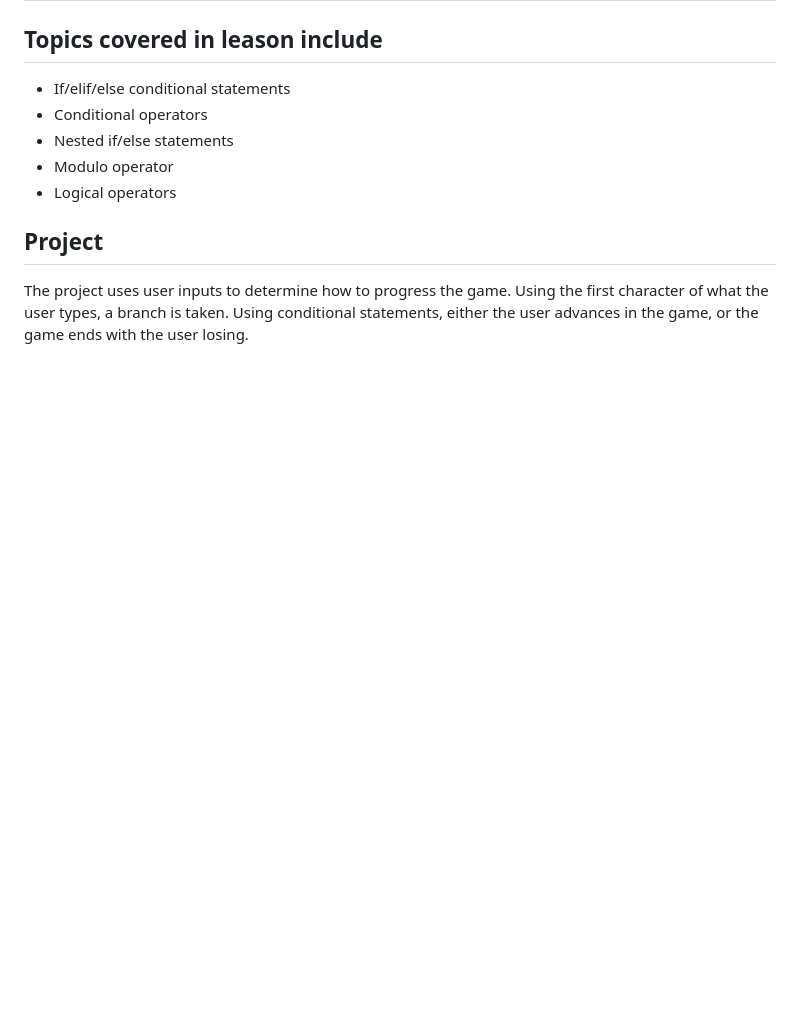
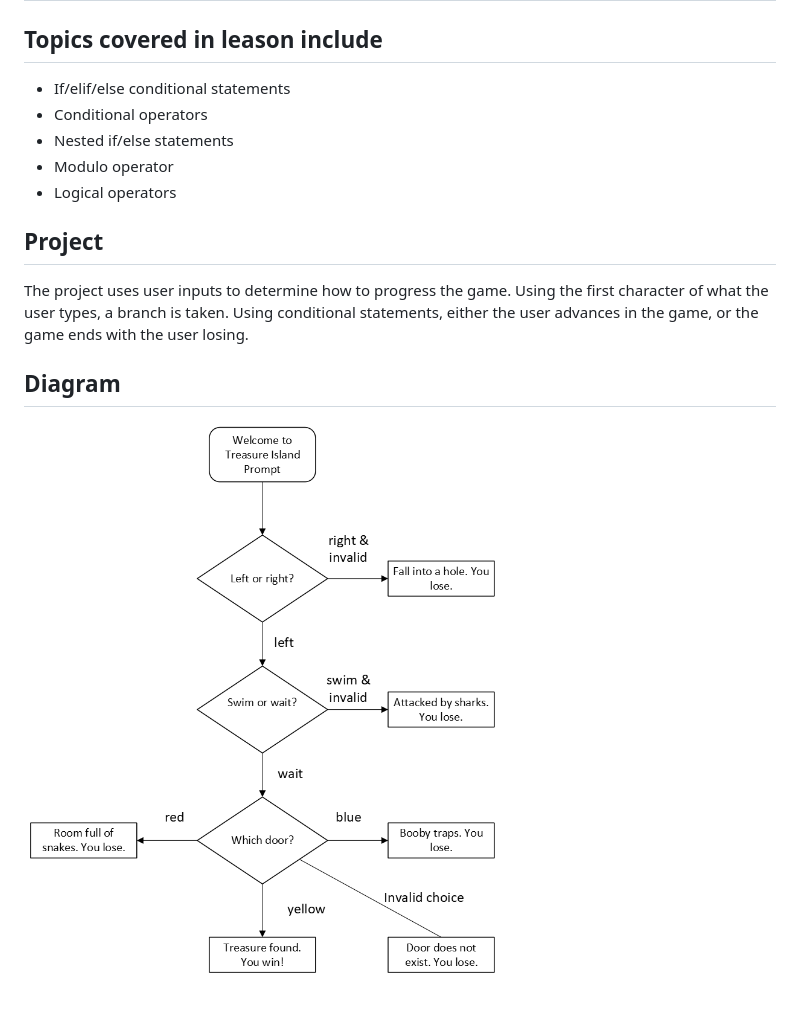
Before and after one commit to briansalazar-tech/100DaysofCode-CourseProjects, a Markdown page: Day3-TreasureIsland/README.MD, the part around the change. Drawn GitHub-style; pictures changed too: Images/Day3-TreasureIslandFlow.png (added); blank space fills up the shorter version.

```diff
--- a/Day3-TreasureIsland/README.MD
+++ b/Day3-TreasureIsland/README.MD
@@ -7,3 +7,5 @@
 - Logical operators
 ## Project
 The project uses user inputs to determine how to progress the game. Using the first character of what the user types, a branch is taken. Using conditional statements, either the user advances in the game, or the game ends with the user losing.
+## Diagram
+![Treasure Island Game Flow Chart](../Images/Day3-TreasureIslandFlow.png)
```
Also changed, not shown: Day4-RockPaperScissors/README.MD (+1 -1 lines), Images/Day4-RockPaperScissorsFlow.png (renamed from Images/4RockPaperScissorsFlowChart.png).
